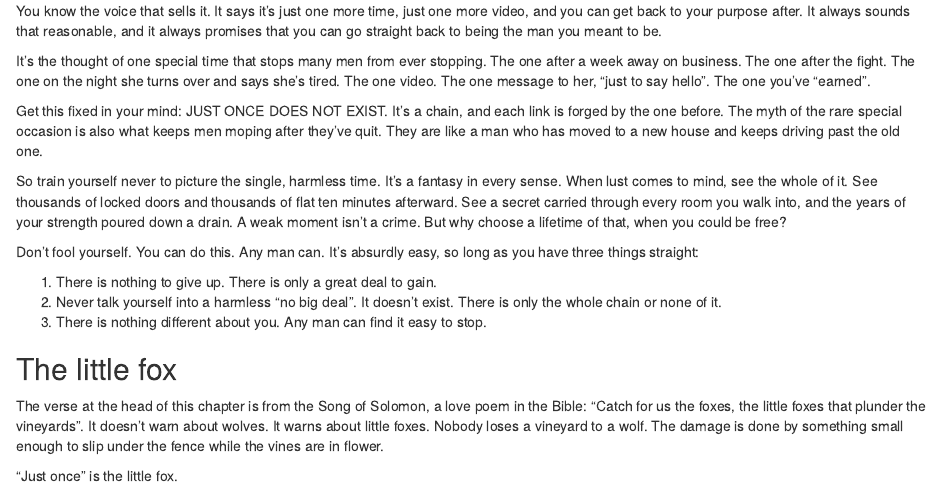
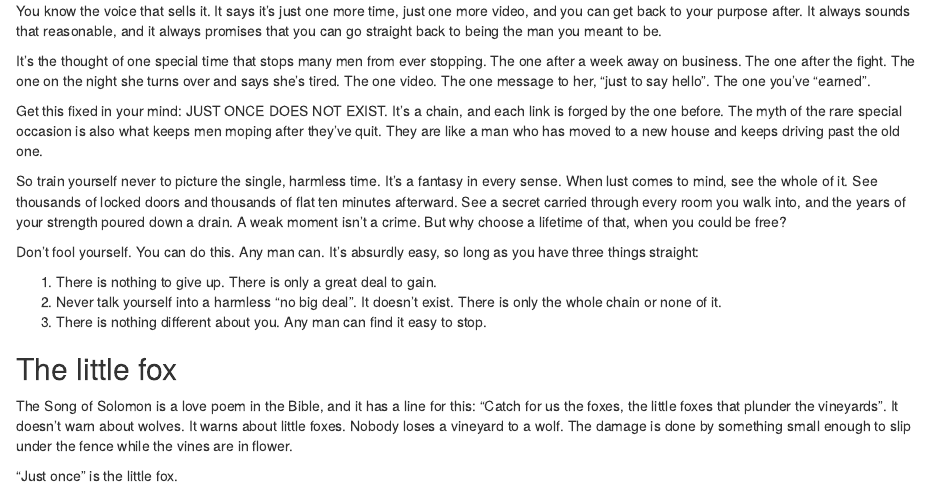
Before and after one commit to IamJamesRooke/stopjerkingoff, an R Markdown document (13-just-once.Rmd): the page in a window 1100 px wide, from 800 px down. Rendered offline with R 4.5, knitr and Pandoc, with nearby package versions; drawn as R Markdown's standard HTML page in place of the format the file asks for.

Commit message:
Ch 13: the fox verse is introduced in place
Co-Authored-By: Claude Fable 5.2 <noreply@anthropic.com>
Claude-Session: https://claude.ai/code/session_01PmUGncS23cvSndhEXcR2SH

```diff
--- a/13-just-once.Rmd
+++ b/13-just-once.Rmd
@@ -48,7 +48,7 @@
 
 ## The little fox {-}
 
-The verse at the head of this chapter is from the Song of Solomon, a love poem in the Bible: "Catch for us the foxes, the little foxes that plunder the vineyards". It doesn't warn about wolves. It warns about little foxes. Nobody loses a vineyard to a wolf. The damage is done by something small enough to slip under the fence while the vines are in flower.
+The Song of Solomon is a love poem in the Bible, and it has a line for this: "Catch for us the foxes, the little foxes that plunder the vineyards". It doesn't warn about wolves. It warns about little foxes. Nobody loses a vineyard to a wolf. The damage is done by something small enough to slip under the fence while the vines are in flower.
 
 "Just once" is the little fox.
 
```
